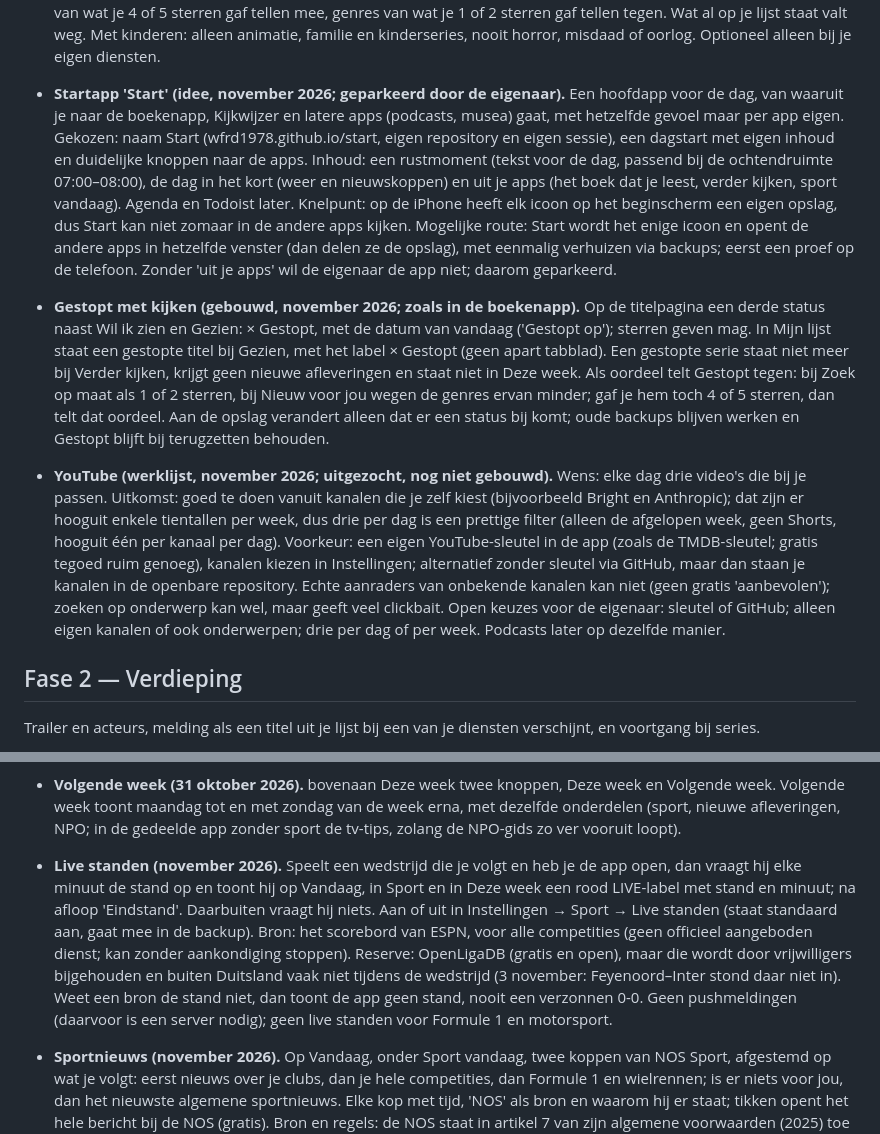
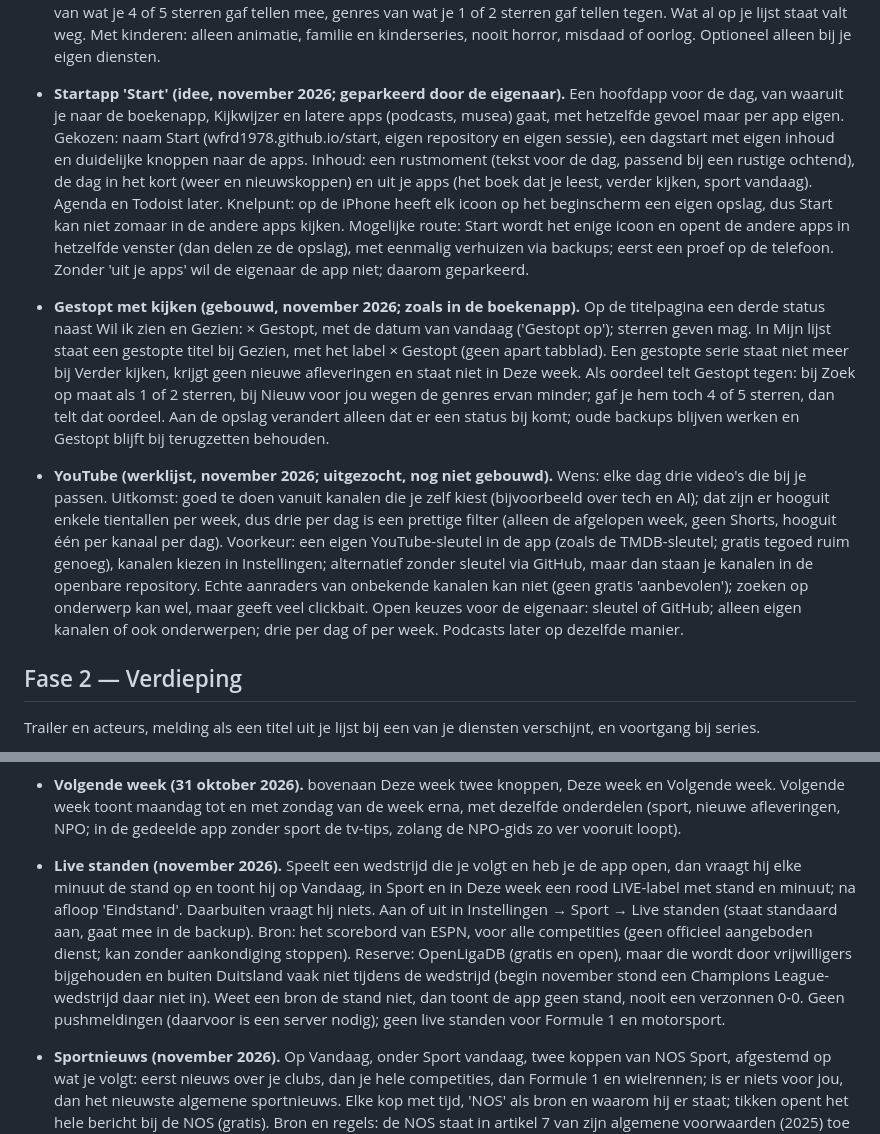
Before and after one commit to wfrd1978/kijkwijzer, a Markdown page: SPEC.md, 2 parts joined by grey strips. Rendered like a GitHub page.

Commit message:
SPEC: persoonlijke voorbeelden vervangen door algemene
Co-Authored-By: Claude Opus 5.5 <noreply@anthropic.com>
Claude-Session: https://claude.ai/code/session_01VoyUtST5FBiTqTAPp5aiwD

```diff
--- a/SPEC.md
+++ b/SPEC.md
@@ -89,11 +89,11 @@ Je kunt op je telefoon (vanaf het beginscherm) een film of serie zoeken en toevo
 
 - **Zoek op maat (gebouwd, november 2026).** Via het knopje rechts in het zoekveld van Mijn lijst. Je tikt aan: wat (film, serie, allebei), voor wie (met kinderen, volwassenen), sfeer (meerdere: grappig, spannend, ontroerend, animatie enz.) en hoe nieuw; optioneel een titel 'zoals' (bijvoorbeeld Toy Story) en een korte omschrijving. Zonder AI: de app herkent bekende woorden in de omschrijving (kinderfilm, grappig, waargebeurd, kerst, overval, 'zoals …') en laat bovenaan de uitkomsten zien waarop gezocht is. TMDB levert kandidaten (discover op genres en onderwerpen, en wat lijkt op je voorbeeld); de app weegt met waardering, je keuzes en je eigen oordeel: genres van wat je 4 of 5 sterren gaf tellen mee, genres van wat je 1 of 2 sterren gaf tellen tegen. Wat al op je lijst staat valt weg. Met kinderen: alleen animatie, familie en kinderseries, nooit horror, misdaad of oorlog. Optioneel alleen bij je eigen diensten.
 
-- **Startapp 'Start' (idee, november 2026; geparkeerd door de eigenaar).** Een hoofdapp voor de dag, van waaruit je naar de boekenapp, Kijkwijzer en latere apps (podcasts, musea) gaat, met hetzelfde gevoel maar per app eigen. Gekozen: naam Start (wfrd1978.github.io/start, eigen repository en eigen sessie), een dagstart met eigen inhoud en duidelijke knoppen naar de apps. Inhoud: een rustmoment (tekst voor de dag, passend bij de ochtendruimte 07:00–08:00), de dag in het kort (weer en nieuwskoppen) en uit je apps (het boek dat je leest, verder kijken, sport vandaag). Agenda en Todoist later. Knelpunt: op de iPhone heeft elk icoon op het beginscherm een eigen opslag, dus Start kan niet zomaar in de andere apps kijken. Mogelijke route: Start wordt het enige icoon en opent de andere apps in hetzelfde venster (dan delen ze de opslag), met eenmalig verhuizen via backups; eerst een proef op de telefoon. Zonder 'uit je apps' wil de eigenaar de app niet; daarom geparkeerd.
+- **Startapp 'Start' (idee, november 2026; geparkeerd door de eigenaar).** Een hoofdapp voor de dag, van waaruit je naar de boekenapp, Kijkwijzer en latere apps (podcasts, musea) gaat, met hetzelfde gevoel maar per app eigen. Gekozen: naam Start (wfrd1978.github.io/start, eigen repository en eigen sessie), een dagstart met eigen inhoud en duidelijke knoppen naar de apps. Inhoud: een rustmoment (tekst voor de dag, passend bij een rustige ochtend), de dag in het kort (weer en nieuwskoppen) en uit je apps (het boek dat je leest, verder kijken, sport vandaag). Agenda en Todoist later. Knelpunt: op de iPhone heeft elk icoon op het beginscherm een eigen opslag, dus Start kan niet zomaar in de andere apps kijken. Mogelijke route: Start wordt het enige icoon en opent de andere apps in hetzelfde venster (dan delen ze de opslag), met eenmalig verhuizen via backups; eerst een proef op de telefoon. Zonder 'uit je apps' wil de eigenaar de app niet; daarom geparkeerd.
 
 - **Gestopt met kijken (gebouwd, november 2026; zoals in de boekenapp).** Op de titelpagina een derde status naast Wil ik zien en Gezien: × Gestopt, met de datum van vandaag ('Gestopt op'); sterren geven mag. In Mijn lijst staat een gestopte titel bij Gezien, met het label × Gestopt (geen apart tabblad). Een gestopte serie staat niet meer bij Verder kijken, krijgt geen nieuwe afleveringen en staat niet in Deze week. Als oordeel telt Gestopt tegen: bij Zoek op maat als 1 of 2 sterren, bij Nieuw voor jou wegen de genres ervan minder; gaf je hem toch 4 of 5 sterren, dan telt dat oordeel. Aan de opslag verandert alleen dat er een status bij komt; oude backups blijven werken en Gestopt blijft bij terugzetten behouden.
 
-- **YouTube (werklijst, november 2026; uitgezocht, nog niet gebouwd).** Wens: elke dag drie video's die bij je passen. Uitkomst: goed te doen vanuit kanalen die je zelf kiest (bijvoorbeeld Bright en Anthropic); dat zijn er hooguit enkele tientallen per week, dus drie per dag is een prettige filter (alleen de afgelopen week, geen Shorts, hooguit één per kanaal per dag). Voorkeur: een eigen YouTube-sleutel in de app (zoals de TMDB-sleutel; gratis tegoed ruim genoeg), kanalen kiezen in Instellingen; alternatief zonder sleutel via GitHub, maar dan staan je kanalen in de openbare repository. Echte aanraders van onbekende kanalen kan niet (geen gratis 'aanbevolen'); zoeken op onderwerp kan wel, maar geeft veel clickbait. Open keuzes voor de eigenaar: sleutel of GitHub; alleen eigen kanalen of ook onderwerpen; drie per dag of per week. Podcasts later op dezelfde manier.
+- **YouTube (werklijst, november 2026; uitgezocht, nog niet gebouwd).** Wens: elke dag drie video's die bij je passen. Uitkomst: goed te doen vanuit kanalen die je zelf kiest (bijvoorbeeld over tech en AI); dat zijn er hooguit enkele tientallen per week, dus drie per dag is een prettige filter (alleen de afgelopen week, geen Shorts, hooguit één per kanaal per dag). Voorkeur: een eigen YouTube-sleutel in de app (zoals de TMDB-sleutel; gratis tegoed ruim genoeg), kanalen kiezen in Instellingen; alternatief zonder sleutel via GitHub, maar dan staan je kanalen in de openbare repository. Echte aanraders van onbekende kanalen kan niet (geen gratis 'aanbevolen'); zoeken op onderwerp kan wel, maar geeft veel clickbait. Open keuzes voor de eigenaar: sleutel of GitHub; alleen eigen kanalen of ook onderwerpen; drie per dag of per week. Podcasts later op dezelfde manier.
 
 ## Fase 2 — Verdieping
 
@@ -153,7 +153,7 @@ Lijsten of tips delen met anderen (één titel delen om samen te kijken zit al i
 
 - **Volgende week (31 oktober 2026).** bovenaan Deze week twee knoppen, Deze week en Volgende week. Volgende week toont maandag tot en met zondag van de week erna, met dezelfde onderdelen (sport, nieuwe afleveringen, NPO; in de gedeelde app zonder sport de tv-tips, zolang de NPO-gids zo ver vooruit loopt).
 
-- **Live standen (november 2026).** Speelt een wedstrijd die je volgt en heb je de app open, dan vraagt hij elke minuut de stand op en toont hij op Vandaag, in Sport en in Deze week een rood LIVE-label met stand en minuut; na afloop 'Eindstand'. Daarbuiten vraagt hij niets. Aan of uit in Instellingen → Sport → Live standen (staat standaard aan, gaat mee in de backup). Bron: het scorebord van ESPN, voor alle competities (geen officieel aangeboden dienst; kan zonder aankondiging stoppen). Reserve: OpenLigaDB (gratis en open), maar die wordt door vrijwilligers bijgehouden en buiten Duitsland vaak niet tijdens de wedstrijd (3 november: Feyenoord–Inter stond daar niet in). Weet een bron de stand niet, dan toont de app geen stand, nooit een verzonnen 0-0. Geen pushmeldingen (daarvoor is een server nodig); geen live standen voor Formule 1 en motorsport.
+- **Live standen (november 2026).** Speelt een wedstrijd die je volgt en heb je de app open, dan vraagt hij elke minuut de stand op en toont hij op Vandaag, in Sport en in Deze week een rood LIVE-label met stand en minuut; na afloop 'Eindstand'. Daarbuiten vraagt hij niets. Aan of uit in Instellingen → Sport → Live standen (staat standaard aan, gaat mee in de backup). Bron: het scorebord van ESPN, voor alle competities (geen officieel aangeboden dienst; kan zonder aankondiging stoppen). Reserve: OpenLigaDB (gratis en open), maar die wordt door vrijwilligers bijgehouden en buiten Duitsland vaak niet tijdens de wedstrijd (begin november stond een Champions League-wedstrijd daar niet in). Weet een bron de stand niet, dan toont de app geen stand, nooit een verzonnen 0-0. Geen pushmeldingen (daarvoor is een server nodig); geen live standen voor Formule 1 en motorsport.
 
 - **Sportnieuws (november 2026).** Op Vandaag, onder Sport vandaag, twee koppen van NOS Sport, afgestemd op wat je volgt: eerst nieuws over je clubs, dan je hele competities, dan Formule 1 en wielrennen; is er niets voor jou, dan het nieuwste algemene sportnieuws. Elke kop met tijd, 'NOS' als bron en waarom hij er staat; tikken opent het hele bericht bij de NOS (gratis). Bron en regels: de NOS staat in artikel 7 van zijn algemene voorwaarden (2025) toe dat particulieren voor niet-commercieel gebruik de artikelkop uit de NOS-feed overnemen, met duidelijke bronvermelding en zonder bewerking; daarom alleen de letterlijke kop, geen tekst en geen foto van de NOS. Beeld bij een kop: het logo van je club (football-data), anders een vrije foto van de hoofdpersoon van Wikimedia Commons (vaste lijst bekende coureurs en renners, alleen CC BY, CC BY-SA, CC0 of publiek domein, met maker en licentie eronder), anders een gekleurde tegel per sport. DPG Media (AD, Volkskrant, Parool, Trouw, nu.nl) verbiedt automatisch verzamelen van tekst en foto's; Wielerflits, VI, Motorsport.com en Formula1.com geven geen toestemming voor overnemen. GitHub haalt de koppen elk uur op (scripts/nieuws.mjs → nieuws.json); de schema's alleen 's nachts. Alleen te zien als Sport volgen aan staat.
 - **Vandaag opgeschoond (november 2026).** Volgorde: Verder kijken, Nieuwe afleveringen, Sport vandaag, Sportnieuws, Vanavond op de NPO, Nieuw voor jou. Koppen hebben rechts een korte link (Mijn lijst, Schema, Meer bij NOS, Afstemmen); de grijze uitlegregels onder de blokken zijn weg. Een serie bij Verder kijken met een nieuwe aflevering (gisteren of vandaag) krijgt daar een rood label en staat niet nog eens bij Nieuwe afleveringen.
```
Also changed, not shown: other parts of SPEC.md (+1 -1 lines).
